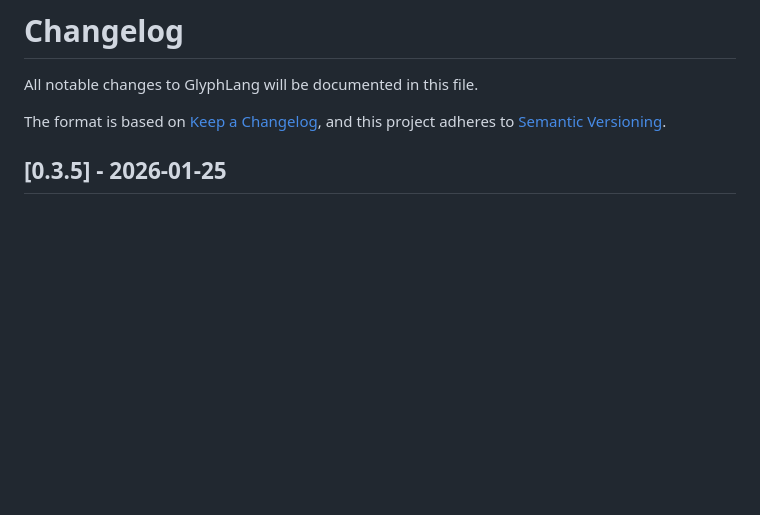
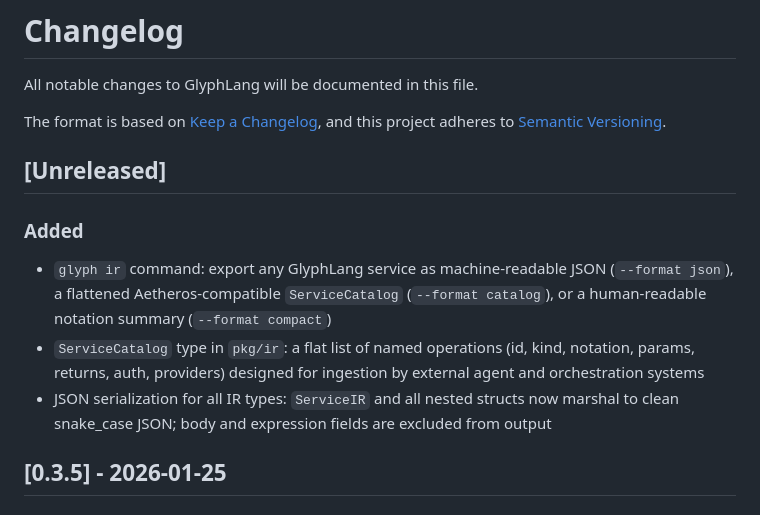
Before and after one commit to GlyphLang/GlyphLang, a Markdown page: CHANGELOG.md, the part around the change. Drawn GitHub-style; blank space fills up the shorter version.

Commit message:
docs: add unreleased changelog entry for glyph ir command

```diff
--- a/CHANGELOG.md
+++ b/CHANGELOG.md
@@ -4,6 +4,13 @@ All notable changes to GlyphLang will be documented in this file.
 
 The format is based on [Keep a Changelog](https://keepachangelog.com/en/1.0.0/),
 and this project adheres to [Semantic Versioning](https://semver.org/spec/v2.0.0.html).
+
+## [Unreleased]
+
+### Added
+- `glyph ir` command: export any GlyphLang service as machine-readable JSON (`--format json`), a flattened Aetheros-compatible `ServiceCatalog` (`--format catalog`), or a human-readable notation summary (`--format compact`)
+- `ServiceCatalog` type in `pkg/ir`: a flat list of named operations (id, kind, notation, params, returns, auth, providers) designed for ingestion by external agent and orchestration systems
+- JSON serialization for all IR types: `ServiceIR` and all nested structs now marshal to clean snake_case JSON; body and expression fields are excluded from output
 
 ## [0.3.5] - 2026-01-25
 
```
